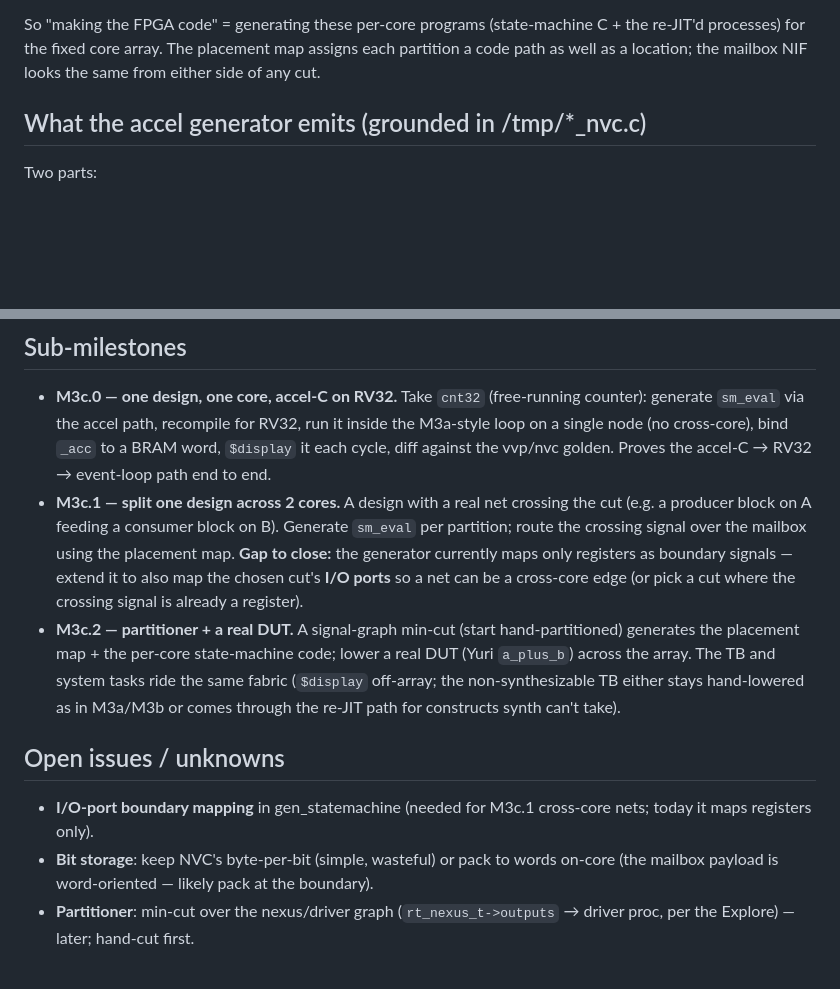
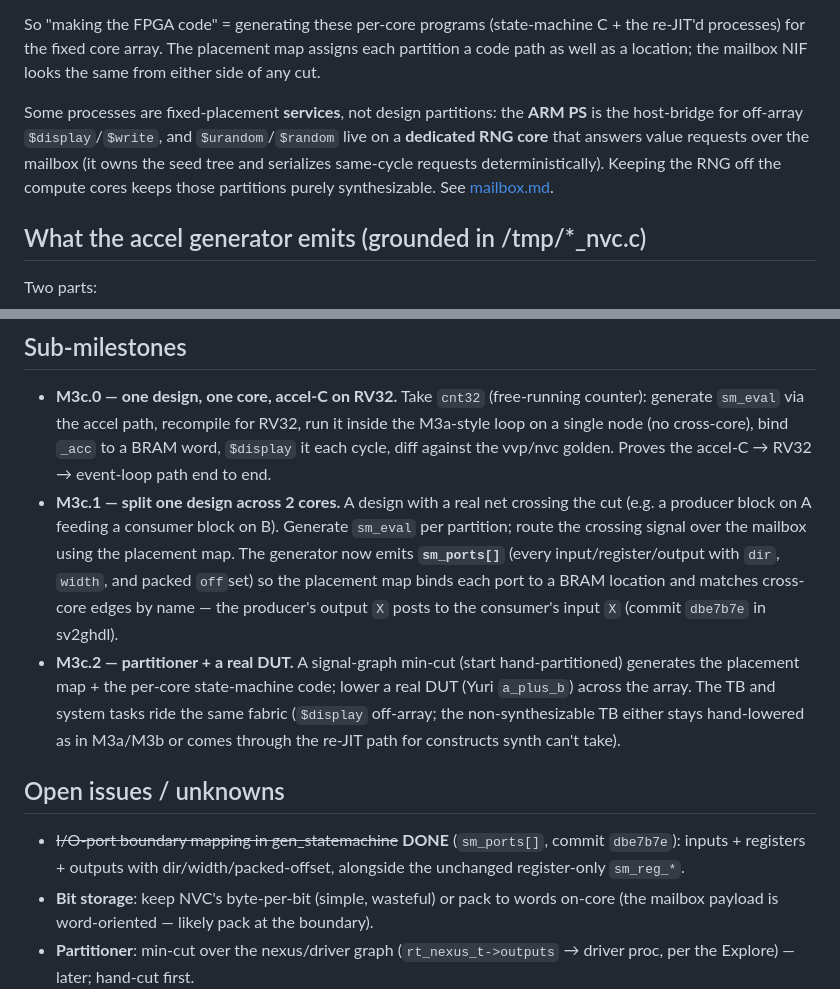
Before and after one commit to kev-cam/ldx, a Markdown page: doc/m3c_lowering.md, 2 parts joined by grey strips. Rendered like a GitHub page; blank space fills up the shorter version.

Commit message:
doc: RNG on a dedicated core; generator now maps I/O ports (sm_ports[])
- $urandom/$random run on their OWN dedicated RNG core (placed service, like the
  ARM host-bridge): consumers request a value over the mailbox, the RNG core
  returns it, owning the seed tree (per-thread for $urandom, single shared stream
  for $random) and serializing same-cycle requests deterministically. Keeps the
  RNG off the compute cores so design partitions stay purely synthesizable.
- M3c.1 I/O-mapping gap resolved: gen_statemachine now emits sm_ports[] (inputs +
  registers + outputs, with dir/width/packed offset; sv2ghdl dbe7b7e), so the
  placement map binds each port to BRAM and matches cross-core edges by name.

Co-Authored-By: Claude Opus 4.8 (1M context) <noreply@anthropic.com>

```diff
--- a/doc/m3c_lowering.md
+++ b/doc/m3c_lowering.md
@@ -38,6 +38,12 @@ cycle-accurate):
 So "making the FPGA code" = generating these per-core programs (state-machine C + the re-JIT'd
 processes) for the fixed core array. The placement map assigns each partition a code path as well as a
 location; the mailbox NIF looks the same from either side of any cut.
+
+Some processes are fixed-placement **services**, not design partitions: the **ARM PS** is the
+host-bridge for off-array `$display`/`$write`, and `$urandom`/`$random` live on a **dedicated RNG
+core** that answers value requests over the mailbox (it owns the seed tree and serializes same-cycle
+requests deterministically). Keeping the RNG off the compute cores keeps those partitions purely
+synthesizable. See [mailbox.md](mailbox.md).
 
 ## What the accel generator emits (grounded in /tmp/*_nvc.c)
 
@@ -109,9 +115,10 @@ runtime config, and the FPGA-build wrapper all read from this one map.
   golden. Proves the accel-C → RV32 → event-loop path end to end.
 - **M3c.1 — split one design across 2 cores.** A design with a real net crossing the cut (e.g. a
   producer block on A feeding a consumer block on B). Generate `sm_eval` per partition; route the
-  crossing signal over the mailbox using the placement map. **Gap to close:** the generator currently
-  maps only registers as boundary signals — extend it to also map the chosen cut's **I/O ports** so a
-  net can be a cross-core edge (or pick a cut where the crossing signal is already a register).
+  crossing signal over the mailbox using the placement map. The generator now emits **`sm_ports[]`**
+  (every input/register/output with `dir`, `width`, and packed `off`set) so the placement map binds
+  each port to a BRAM location and matches cross-core edges by name — the producer's output `X` posts
+  to the consumer's input `X` (commit `dbe7b7e` in sv2ghdl).
 - **M3c.2 — partitioner + a real DUT.** A signal-graph min-cut (start hand-partitioned) generates the
   placement map + the per-core state-machine code; lower a real DUT (Yuri `a_plus_b`) across the array.
   The TB and system tasks ride the same fabric (`$display` off-array; the non-synthesizable TB either
@@ -119,8 +126,8 @@ runtime config, and the FPGA-build wrapper all read from this one map.
 
 ## Open issues / unknowns
 
-- **I/O-port boundary mapping** in gen_statemachine (needed for M3c.1 cross-core nets; today it maps
-  registers only).
+- ~~I/O-port boundary mapping in gen_statemachine~~ **DONE** (`sm_ports[]`, commit `dbe7b7e`): inputs +
+  registers + outputs with dir/width/packed-offset, alongside the unchanged register-only `sm_reg_*`.
 - **Bit storage**: keep NVC's byte-per-bit (simple, wasteful) or pack to words on-core (the mailbox
   payload is word-oriented — likely pack at the boundary).
 - **Partitioner**: min-cut over the nexus/driver graph (`rt_nexus_t->outputs` → driver proc, per the
```
Also changed, not shown: doc/mailbox.md (+3 -1 lines).
